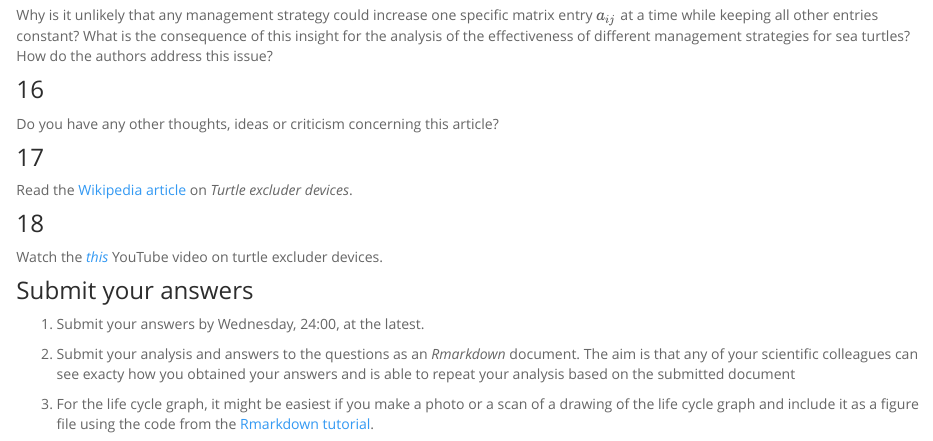
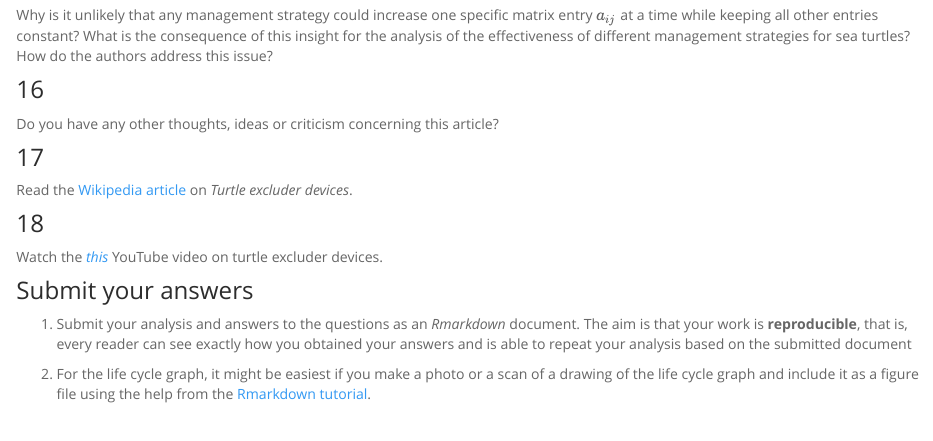
Before and after one commit to clausrueffler/turtle-viability, an R Markdown document (Turtle-Questions.Rmd): the page in a window 1100 px wide, from 1690 px down. Rendered offline with R 4.5, knitr and Pandoc, with nearby package versions; some code elsewhere in the file could not run offline.

Commit message:
Notes edited

```diff
--- a/Turtle-Questions.Rmd
+++ b/Turtle-Questions.Rmd
@@ -321,8 +321,6 @@ Watch the [*this*](https://www.youtube.com/watch?v=hIJvSymWsCc) YouTube video on
 
 ### Submit your answers
 
-1) Submit your answers by Wednesday, 24:00, at the latest.
+1) Submit your analysis and answers to the questions as an *Rmarkdown* document. The aim is that your work is **reproducible**, that is, every reader can see exactly how you obtained your answers and is able to repeat your analysis based on the submitted document
 
-2) Submit your analysis and answers to the questions as an *Rmarkdown* document. The aim is that any of your scientific colleagues can see exacty how you obtained your answers and is able to repeat your analysis based on the submitted document
-
-2) For the life cycle graph, it might be easiest if you make a photo or a scan of a drawing of the life cycle graph and include it as a figure file using the code from the [Rmarkdown tutorial](https://clausrueffler.github.io/CodingWithR/Markdown.html).
+2) For the life cycle graph, it might be easiest if you make a photo or a scan of a drawing of the life cycle graph and include it as a figure file using the help from the [Rmarkdown tutorial](https://clausrueffler.github.io/CodingWithR/Markdown.html).
```
Also changed, not shown: 1 other file.
